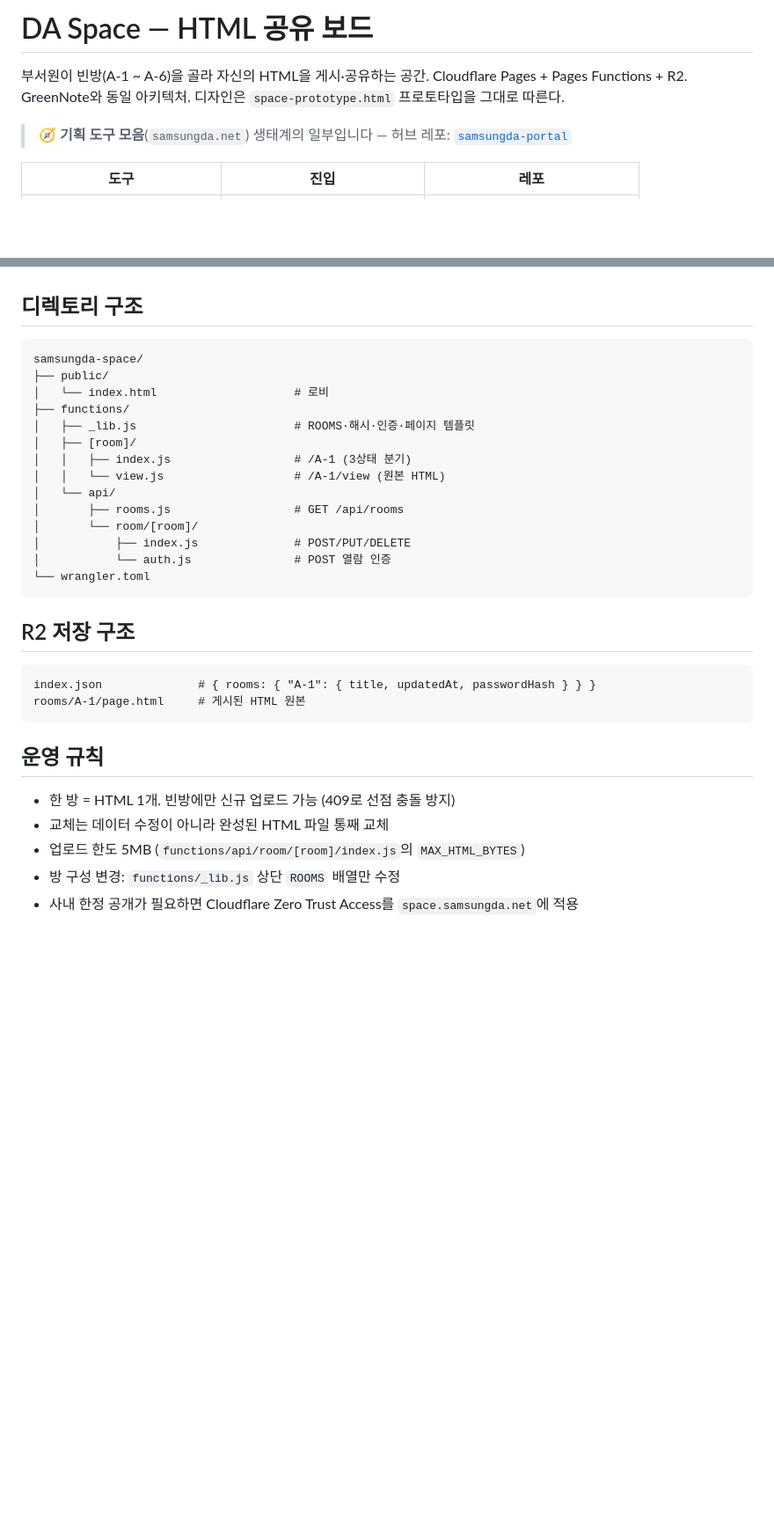
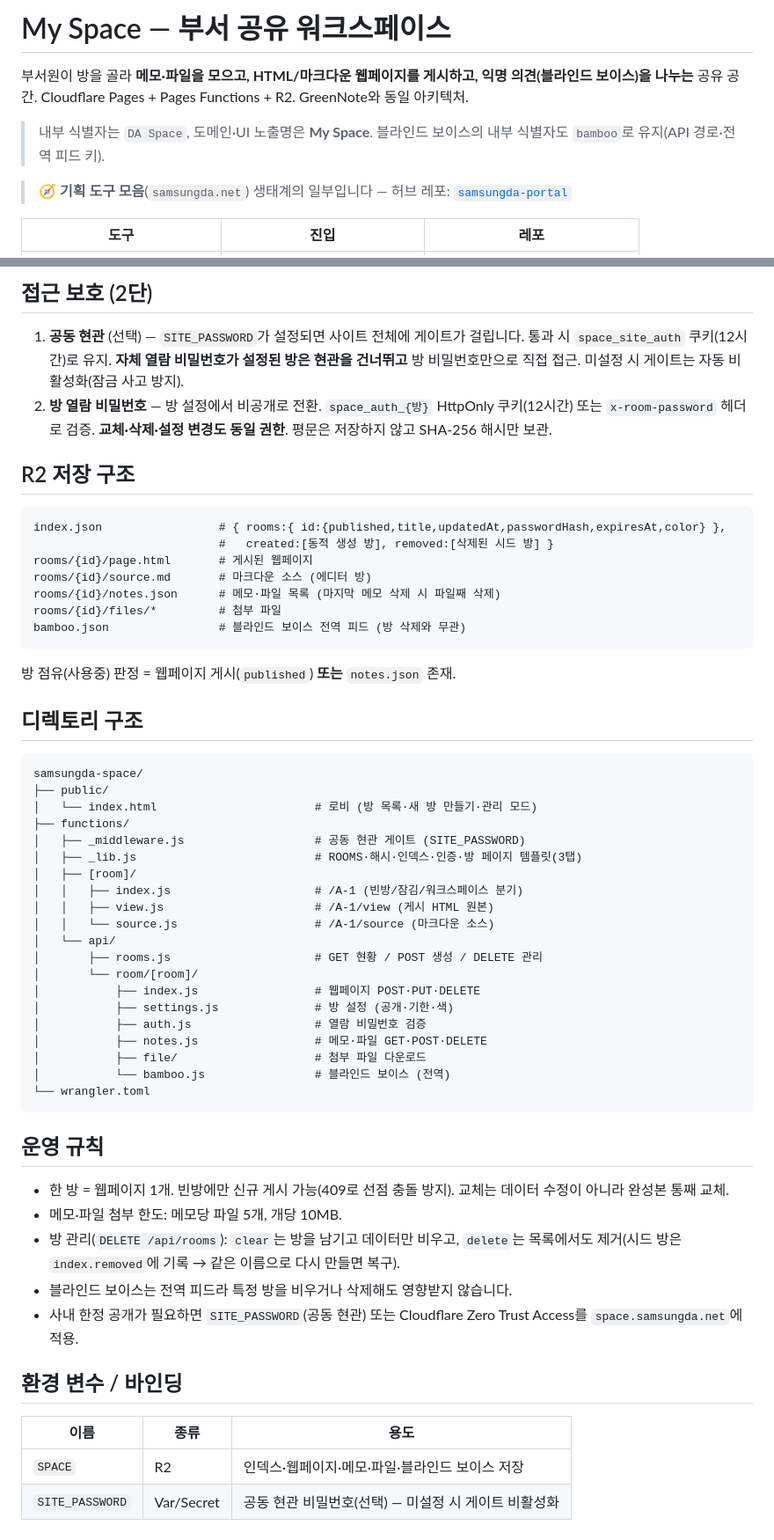
Before and after one commit to SimpleorNothing/samsungda-space, a Markdown page: README.md, 2 parts joined by grey strips. Shown at 88% size. Rendered like a GitHub page; blank space fills up the shorter version.

Commit message:
docs: README를 현재 구조로 갱신 (3탭 워크스페이스·블라인드 보이스·방 설정·방 생성/관리·공동 현관)

````diff
--- a/README.md
+++ b/README.md
@@ -1,8 +1,9 @@
-# DA Space — HTML 공유 보드
+# My Space — 부서 공유 워크스페이스
 
-부서원이 빈방(A-1 ~ A-6)을 골라 자신의 HTML을 게시·공유하는 공간.
+부서원이 방을 골라 **메모·파일을 모으고, HTML/마크다운 웹페이지를 게시하고, 익명 의견(블라인드 보이스)을 나누는** 공유 공간.
 Cloudflare Pages + Pages Functions + R2. GreenNote와 동일 아키텍처.
-디자인은 `space-prototype.html` 프로토타입을 그대로 따른다.
+
+> 내부 식별자는 `DA Space`, 도메인·UI 노출명은 **My Space**. 블라인드 보이스의 내부 식별자도 `bamboo`로 유지(API 경로·전역 피드 키).
 
 > 🧭 **기획 도구 모음**(`samsungda.net`) 생태계의 일부입니다 — 허브 레포: [`samsungda-portal`](https://github.com/SimpleorNothing/samsungda-portal)
 
@@ -36,34 +72,58 @@ Cloudflare Pages + Pages Functions + R2. GreenNote와 동일 아키텍처.
+## 접근 보호 (2단)
+
+1. **공동 현관** (선택) — `SITE_PASSWORD`가 설정되면 사이트 전체에 게이트가 걸립니다. 통과 시 `space_site_auth` 쿠키(12시간)로 유지. **자체 열람 비밀번호가 설정된 방은 현관을 건너뛰고** 방 비밀번호만으로 직접 접근. 미설정 시 게이트는 자동 비활성화(잠금 사고 방지).
+2. **방 열람 비밀번호** — 방 설정에서 비공개로 전환. `space_auth_{방}` HttpOnly 쿠키(12시간) 또는 `x-room-password` 헤더로 검증. **교체·삭제·설정 변경도 동일 권한**. 평문은 저장하지 않고 SHA-256 해시만 보관.
+
+## R2 저장 구조
+
+```
+index.json                 # { rooms:{ id:{published,title,updatedAt,passwordHash,expiresAt,color} },
+                           #   created:[동적 생성 방], removed:[삭제된 시드 방] }
+rooms/{id}/page.html       # 게시된 웹페이지
+rooms/{id}/source.md       # 마크다운 소스 (에디터 방)
+rooms/{id}/notes.json      # 메모·파일 목록 (마지막 메모 삭제 시 파일째 삭제)
+rooms/{id}/files/*         # 첨부 파일
+bamboo.json                # 블라인드 보이스 전역 피드 (방 삭제와 무관)
+```
+
+방 점유(사용중) 판정 = 웹페이지 게시(`published`) **또는** `notes.json` 존재.
 
 ## 디렉토리 구조
 
 ```
 samsungda-space/
 ├── public/
-│   └── index.html                    # 로비
+│   └── index.html                       # 로비 (방 목록·새 방 만들기·관리 모드)
 ├── functions/
-│   ├── _lib.js                       # ROOMS·해시·인증·페이지 템플릿
+│   ├── _middleware.js                   # 공동 현관 게이트 (SITE_PASSWORD)
+│   ├── _lib.js                          # ROOMS·해시·인덱스·인증·방 페이지 템플릿(3탭)
 │   ├── [room]/
-│   │   ├── index.js                  # /A-1 (3상태 분기)
-│   │   └── view.js                   # /A-1/view (원본 HTML)
+│   │   ├── index.js                     # /A-1 (빈방/잠김/워크스페이스 분기)
+│   │   ├── view.js                      # /A-1/view (게시 HTML 원본)
+│   │   └── source.js                    # /A-1/source (마크다운 소스)
 │   └── api/
-│       ├── rooms.js                  # GET /api/rooms
+│       ├── rooms.js                     # GET 현황 / POST 생성 / DELETE 관리
 │       └── room/[room]/
-│           ├── index.js              # POST/PUT/DELETE
-│           └── auth.js               # POST 열람 인증
+│           ├── index.js                 # 웹페이지 POST·PUT·DELETE
+│           ├── settings.js              # 방 설정 (공개·기한·색)
+│           ├── auth.js                  # 열람 비밀번호 검증
+│           ├── notes.js                 # 메모·파일 GET·POST·DELETE
+│           ├── file/                    # 첨부 파일 다운로드
+│           └── bamboo.js                # 블라인드 보이스 (전역)
 └── wrangler.toml
-```
-
-## R2 저장 구조
-
-```
-index.json              # { rooms: { "A-1": { title, updatedAt, passwordHash } } }
-rooms/A-1/page.html     # 게시된 HTML 원본
 ```
 
 ## 운영 규칙
 
-- 한 방 = HTML 1개. 빈방에만 신규 업로드 가능 (409로 선점 충돌 방지)
-- 교체는 데이터 수정이 아니라 완성된 HTML 파일 통째 교체
-- 업로드 한도 5MB (`functions/api/room/[room]/index.js`의 `MAX_HTML_BYTES`)
-- 방 구성 변경: `functions/_lib.js` 상단 `ROOMS` 배열만 수정
-- 사내 한정 공개가 필요하면 Cloudflare Zero Trust Access를 `space.samsungda.net`에 적용
+- 한 방 = 웹페이지 1개. 빈방에만 신규 게시 가능(409로 선점 충돌 방지). 교체는 데이터 수정이 아니라 완성본 통째 교체.
+- 메모·파일 첨부 한도: 메모당 파일 5개, 개당 10MB.
+- 방 관리(`DELETE /api/rooms`): `clear`는 방을 남기고 데이터만 비우고, `delete`는 목록에서도 제거(시드 방은 `index.removed`에 기록 → 같은 이름으로 다시 만들면 복구).
+- 블라인드 보이스는 전역 피드라 특정 방을 비우거나 삭제해도 영향받지 않습니다.
+- 사내 한정 공개가 필요하면 `SITE_PASSWORD`(공동 현관) 또는 Cloudflare Zero Trust Access를 `space.samsungda.net`에 적용.
+
+## 환경 변수 / 바인딩
+
+| 이름 | 종류 | 용도 |
+|---|---|---|
+| `SPACE` | R2 | 인덱스·웹페이지·메모·파일·블라인드 보이스 저장 |
+| `SITE_PASSWORD` | Var/Secret | 공동 현관 비밀번호(선택) — 미설정 시 게이트 비활성화 |
````
Also changed, not shown: other parts of README.md (+47 -12 lines).
